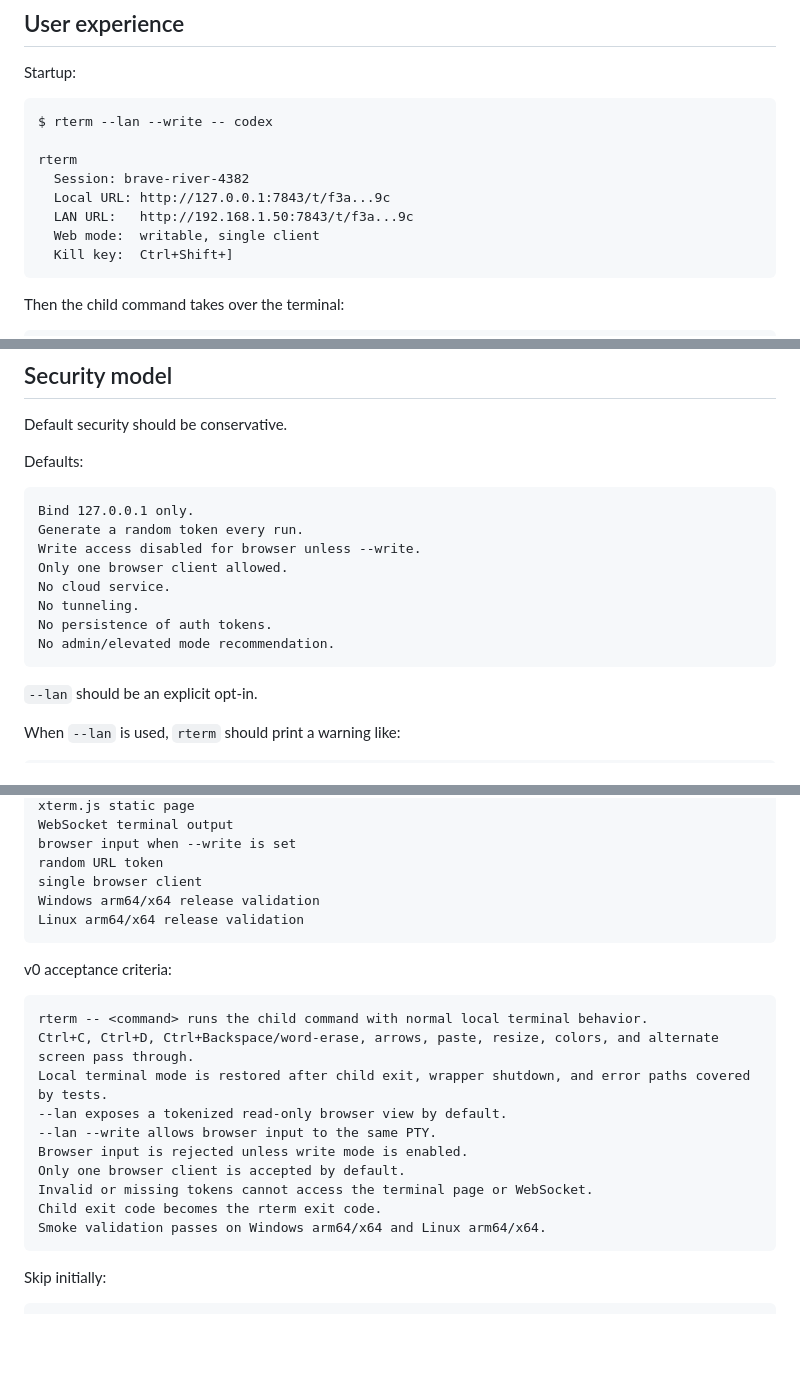
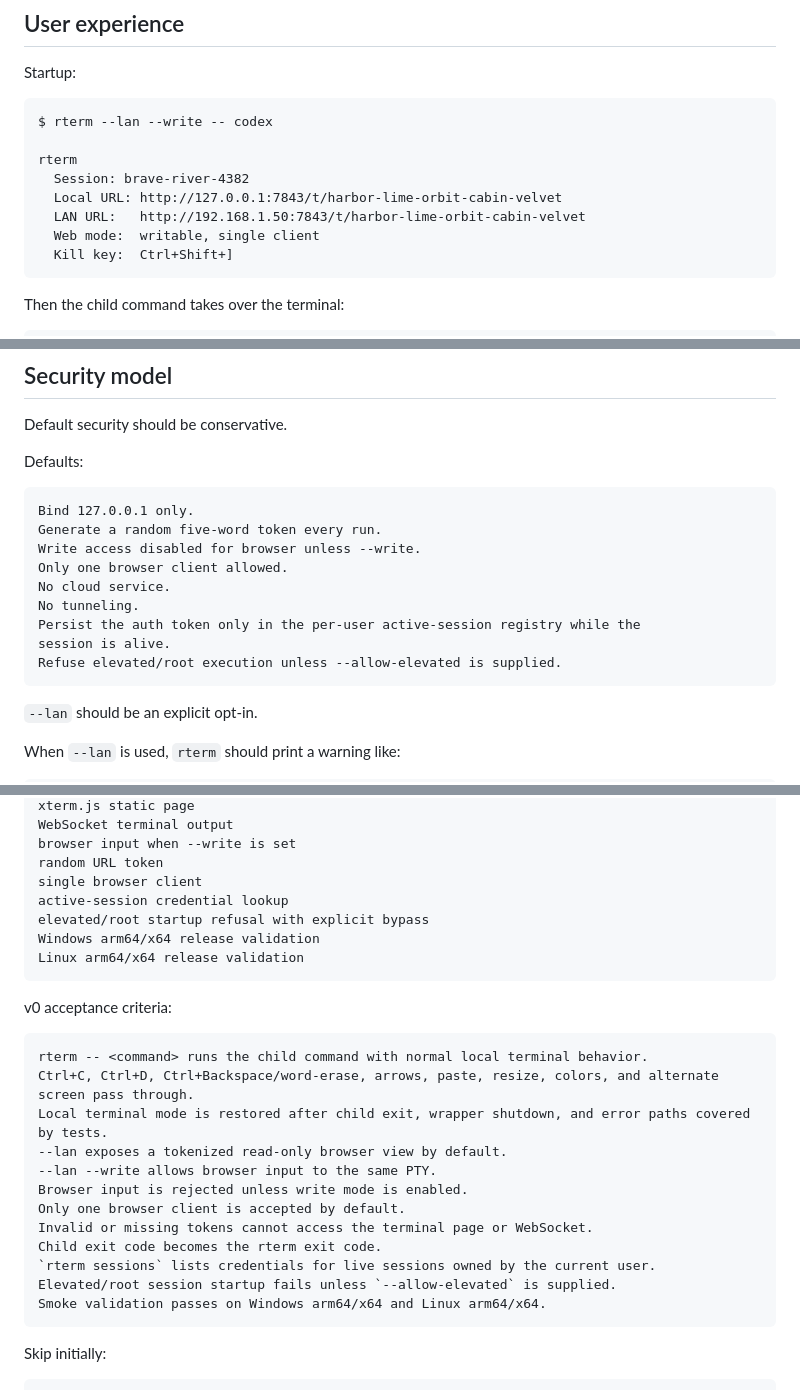
Before and after one commit to Geogboe/remote-term, a Markdown page: docs/initial_spec.md, 3 parts joined by grey strips. Drawn GitHub-style; blank space fills up the shorter version.

Commit message:
docs: record session credential decisions

````diff
--- a/docs/initial_spec.md
+++ b/docs/initial_spec.md
@@ -191,8 +194,8 @@ $ rterm --lan --write -- codex
 
 rterm
   Session: brave-river-4382
-  Local URL: http://127.0.0.1:7843/t/f3a...9c
-  LAN URL:   http://192.168.1.50:7843/t/f3a...9c
+  Local URL: http://127.0.0.1:7843/t/harbor-lime-orbit-cabin-velvet
+  LAN URL:   http://192.168.1.50:7843/t/harbor-lime-orbit-cabin-velvet
   Web mode:  writable, single client
   Kill key:  Ctrl+Shift+]
 ```
@@ -399,13 +402,14 @@ Defaults:
 
 ```text
 Bind 127.0.0.1 only.
-Generate a random token every run.
+Generate a random five-word token every run.
 Write access disabled for browser unless --write.
 Only one browser client allowed.
 No cloud service.
 No tunneling.
-No persistence of auth tokens.
-No admin/elevated mode recommendation.
+Persist the auth token only in the per-user active-session registry while the
+session is alive.
+Refuse elevated/root execution unless --allow-elevated is supplied.
 ```
 
 `--lan` should be an explicit opt-in.
@@ -692,6 +696,8 @@ WebSocket terminal output
 browser input when --write is set
 random URL token
 single browser client
+active-session credential lookup
+elevated/root startup refusal with explicit bypass
 Windows arm64/x64 release validation
 Linux arm64/x64 release validation
 ```
@@ -708,6 +714,8 @@ Browser input is rejected unless write mode is enabled.
 Only one browser client is accepted by default.
 Invalid or missing tokens cannot access the terminal page or WebSocket.
 Child exit code becomes the rterm exit code.
+`rterm sessions` lists credentials for live sessions owned by the current user.
+Elevated/root session startup fails unless `--allow-elevated` is supplied.
 Smoke validation passes on Windows arm64/x64 and Linux arm64/x64.
 ```
 
````
Also changed, not shown: other parts of docs/initial_spec.md (+4 -1 lines), docs/adr/0001-human-readable-session-credentials.md (added, +71 -0 lines).
